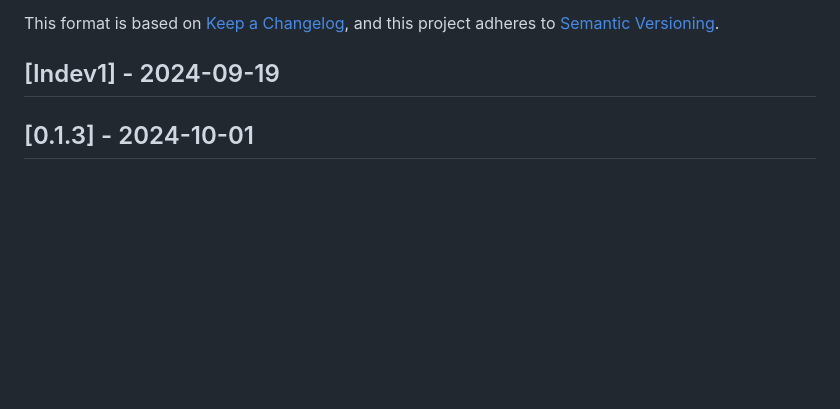
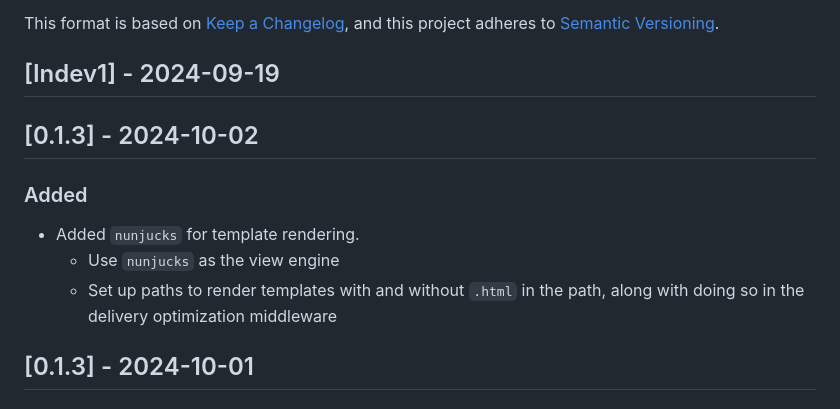
Before and after one commit to Software-Engineering-WebDev-MobileDev/WebDev, a Markdown page: CHANGELOG.md, the part around the change. Rendered like a GitHub page; blank space fills up the shorter version.

Commit message:
Update CHANGELOG.md with nunjucks changes
Signed-off-by: Samuel Howard <sahoward42@tntech.edu>

```diff
--- a/CHANGELOG.md
+++ b/CHANGELOG.md
@@ -6,6 +6,13 @@ This format is based on [Keep a Changelog](https://keepachangelog.com/en/1.1.0/)
 and this project adheres to [Semantic Versioning](https://semver.org/spec/v2.0.0.html).
 
 ## [Indev1] - 2024-09-19
+
+## [0.1.3] - 2024-10-02
+
+### Added
+- Added `nunjucks` for template rendering.
+  - Use `nunjucks` as the view engine
+  - Set up paths to render templates with and without `.html` in the path, along with doing so in the delivery optimization middleware
 
 ## [0.1.3] - 2024-10-01
 
```
